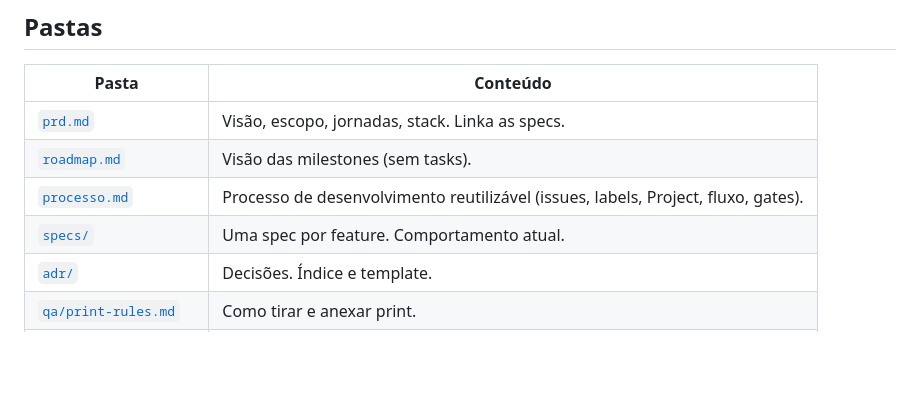
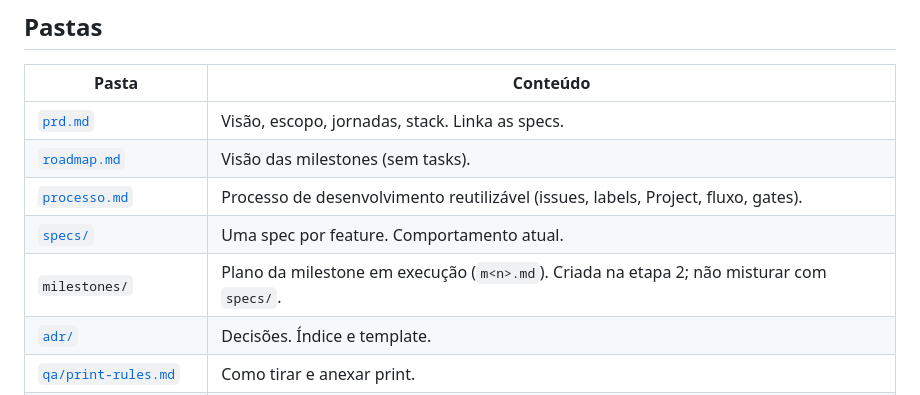
Before and after one commit to murilinhoPs/MangaJP, a Markdown page: docs/README.md, the part around the change. Rendered like a GitHub page; blank space fills up the shorter version.

Commit message:
docs: follow-up do #80 (milestones/ e seção 7 impessoal) (#81)
Co-authored-by: Cursor Agent <cursoragent@cursor.com>

```diff
--- a/docs/README.md
+++ b/docs/README.md
@@ -18,6 +18,7 @@ Medição OCR M0.3 (números, protocolo): [`m0.3-cer-bakeoff.md`](m0.3-cer-bakeo
 | [`roadmap.md`](roadmap.md) | Visão das milestones (sem tasks). |
 | [`processo.md`](processo.md) | Processo de desenvolvimento reutilizável (issues, labels, Project, fluxo, gates). |
 | [`specs/`](specs/captura.md) | Uma spec por feature. Comportamento atual. |
+| `milestones/` | Plano da milestone em execução (`m<n>.md`). Criada na etapa 2; não misturar com `specs/`. |
 | [`adr/`](adr/README.md) | Decisões. Índice e template. |
 | [`qa/print-rules.md`](qa/print-rules.md) | Como tirar e anexar print. |
 | [`qa/telas.md`](qa/telas.md) | Índice gerado das telas (`print_sizes.txt` em `pr-assets`). |
```
Also changed, not shown: docs/processo.md (+5 -3 lines), docs/roadmap.md (+1 -1 lines).
